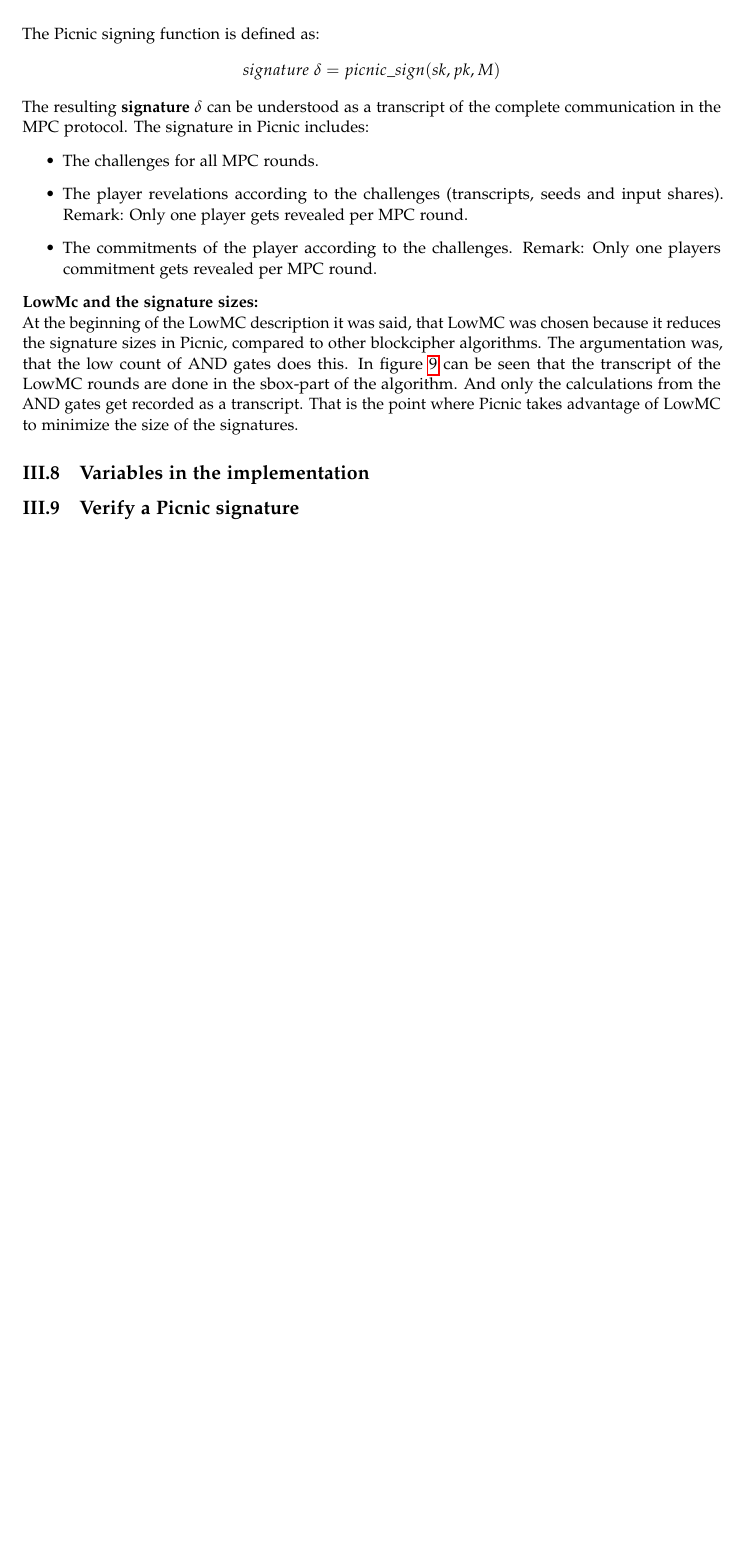
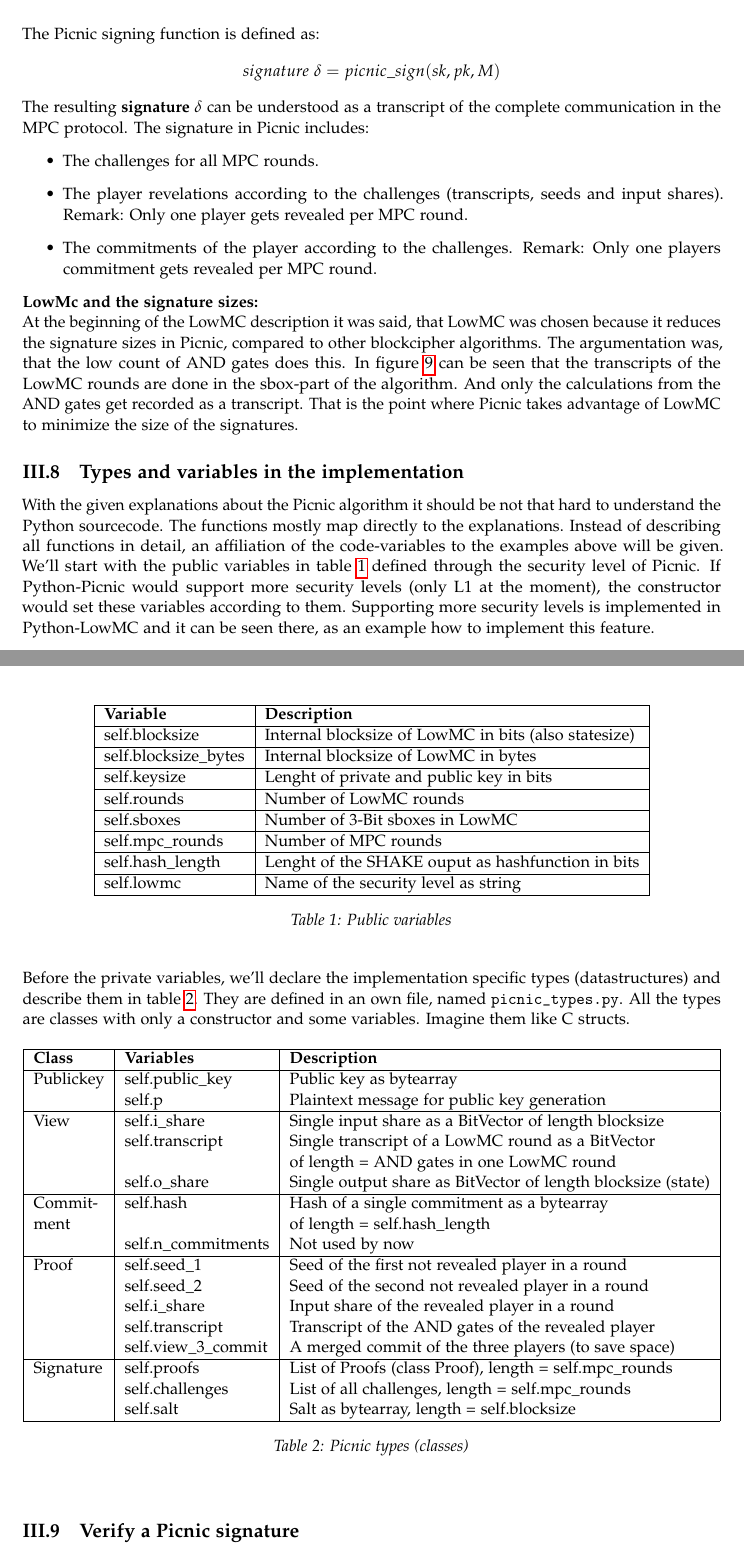
Before and after one commit to ThorKn/Python-Picnic, a LaTeX document (docs/documentation.tex): part of page 11 of 11 before the commit and two parts of pages 11 and 12 of 12 after it, the two joined at a grey line, cut so that both start at the same text, the shorter picture padded with empty space. Compiled offline with pdfLaTeX.

Commit message:
docs: types and variables

```diff
--- a/docs/documentation.tex
+++ b/docs/documentation.tex
@@ -271,8 +271,56 @@ The resulting \textbf{signature $\delta$} can be understood as a transcript of t
 \item{The commitments of the player according to the challenges. Remark: Only one players commitment gets revealed per MPC round.}
 \end{itemize}
 \textbf{LowMc and the signature sizes:}\\
-At the beginning of the LowMC description it was said, that LowMC was chosen because it reduces the signature sizes in Picnic, compared to other blockcipher algorithms. The argumentation was, that the low count of AND gates does this. In figure \ref{fig:mainloops} can be seen that the transcript of the LowMC rounds are done in the sbox-part of the algorithm. And only the calculations from the AND gates get recorded as a transcript. That is the point where Picnic takes advantage of LowMC to minimize the size of the signatures.
-\subsection{Variables in the implementation}
+At the beginning of the LowMC description it was said, that LowMC was chosen because it reduces the signature sizes in Picnic, compared to other blockcipher algorithms. The argumentation was, that the low count of AND gates does this. In figure \ref{fig:mainloops} can be seen that the transcripts of the LowMC rounds are done in the sbox-part of the algorithm. And only the calculations from the AND gates get recorded as a transcript. That is the point where Picnic takes advantage of LowMC to minimize the size of the signatures.
+\subsection{Types and variables in the implementation}
+With the given explanations about the Picnic algorithm it should be not that hard to understand the Python sourcecode. The functions mostly map directly to the explanations. Instead of describing all functions in detail, an affiliation of the code-variables to the examples above will be given. We'll start with the public variables in table \ref{tab:secparams} defined through the security level of Picnic. If Python-Picnic would support more security levels (only L1 at the moment), the constructor would set these variables according to them. Supporting more security levels is implemented in Python-LowMC and it can be seen there, as an example how to implement this feature.\newpage
+\begin{table}[htbp]
+\begin{center}
+\begin{tabular}{|l|l|}
+\hline
+\textbf{Variable}  & \textbf{Description} \\ \hline
+self.blocksize  &  Internal blocksize of LowMC in bits (also statesize)\\ \hline
+self.blocksize\_bytes  &  Internal blocksize of LowMC in bytes\\ \hline
+self.keysize  &  Lenght of private and public key in bits\\ \hline
+self.rounds  &  Number of LowMC rounds\\ \hline
+self.sboxes  &  Number of 3-Bit sboxes in LowMC\\ \hline
+self.mpc\_rounds  &  Number of MPC rounds\\ \hline
+self.hash\_length  &  Lenght of the SHAKE ouput as hashfunction in bits\\ \hline
+self.lowmc  &  Name of the security level as string\\ \hline
+\end{tabular}
+\caption{Public variables}
+\label{tab:secparams}
+\end{center}
+\end{table}
+\noindent Before the private variables, we'll declare the implementation specific types (datastructures) and describe them in table \ref{tab:types}. They are defined in an own file, named \texttt{picnic\_types.py}. All the types are classes with only a constructor and some variables. Imagine them like C structs.
+\begin{table}[htbp]
+\begin{center}
+\begin{tabular}{|l|l|l|}
+\hline
+\textbf{Class}  & \textbf{Variables} & \textbf{Description} \\ \hline
+Publickey & self.public\_key & Public key as bytearray \\
+		  & self.p			  & Plaintext message for public key generation \\ \hline
+View	  & self.i\_share     & Single input share as a BitVector of length blocksize \\
+		  & self.transcript  & Single transcript of a LowMC round as a BitVector\\
+		  &					  & of length = AND gates in one LowMC round\\
+		  & self.o\_share     & Single output share as BitVector of length blocksize (state)\\ \hline
+Commit-   & self.hash       & Hash of a single commitment as a bytearray\\
+ment      &                 & of length = self.hash\_length \\
+		  & self.n\_commitments & Not used by now \\ \hline
+Proof     & self.seed\_1  & Seed of the first not revealed player in a round\\
+		  & self.seed\_2  & Seed of the second not revealed player in a round\\
+		  & self.i\_share & Input share of the revealed player in a round\\
+		  & self.transcript & Transcript of the AND gates of the revealed player\\
+		  & self.view\_3\_commit & A merged commit of the three players (to save space)\\ \hline
+Signature & self.proofs & List of Proofs (class Proof), length = self.mpc\_rounds\\
+		  & self.challenges & List of all challenges, length = self.mpc\_rounds\\
+		  & self.salt & Salt as bytearray, length = self.blocksize\\ \hline
+\end{tabular}
+\caption{Picnic types (classes)}
+\label{tab:types}
+\end{center}
+\end{table}
+
 \subsection{Verify a Picnic signature}
 \subsection{The API to Python-Picnic}
 %\bibliographystyle{unsrt}
```
Also changed, not shown: docs/documentation.pdf.
